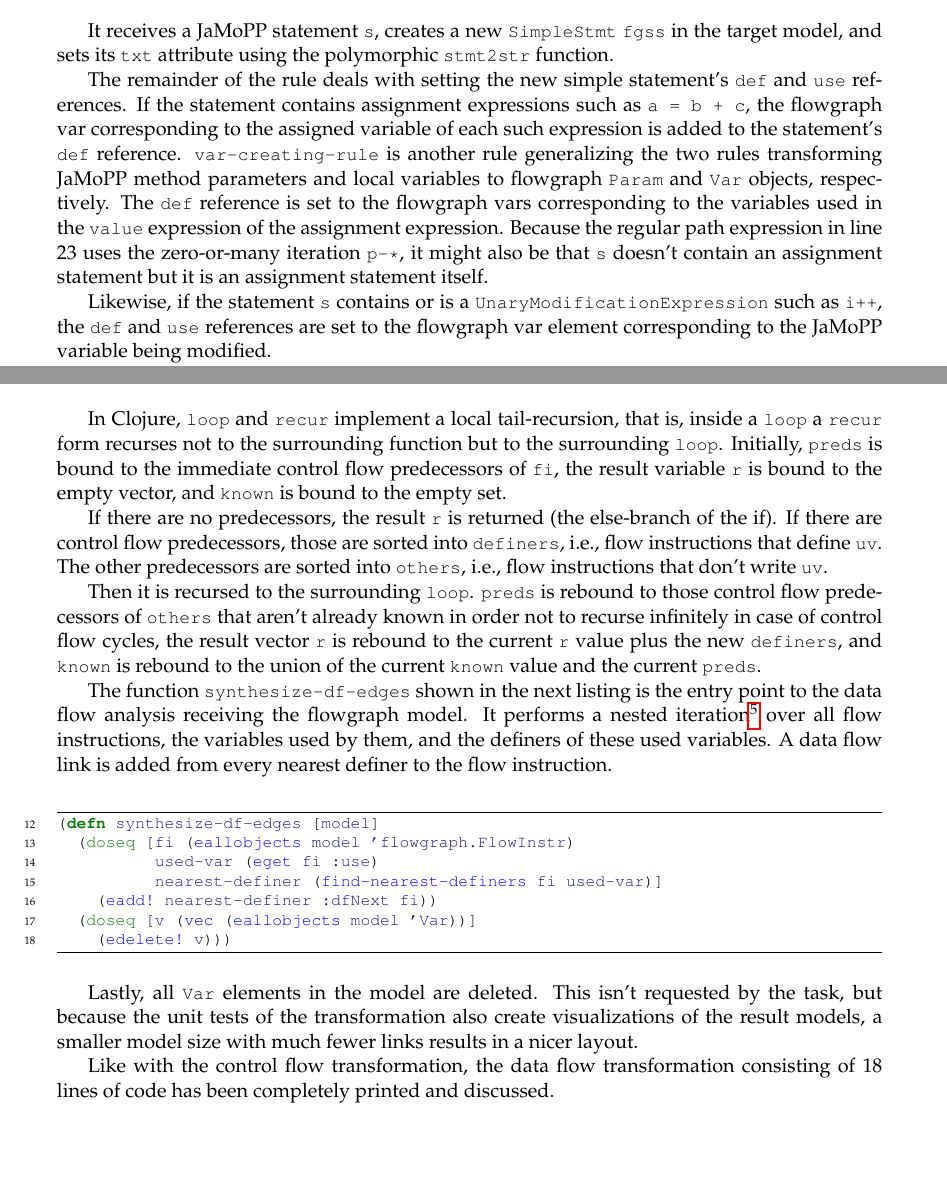
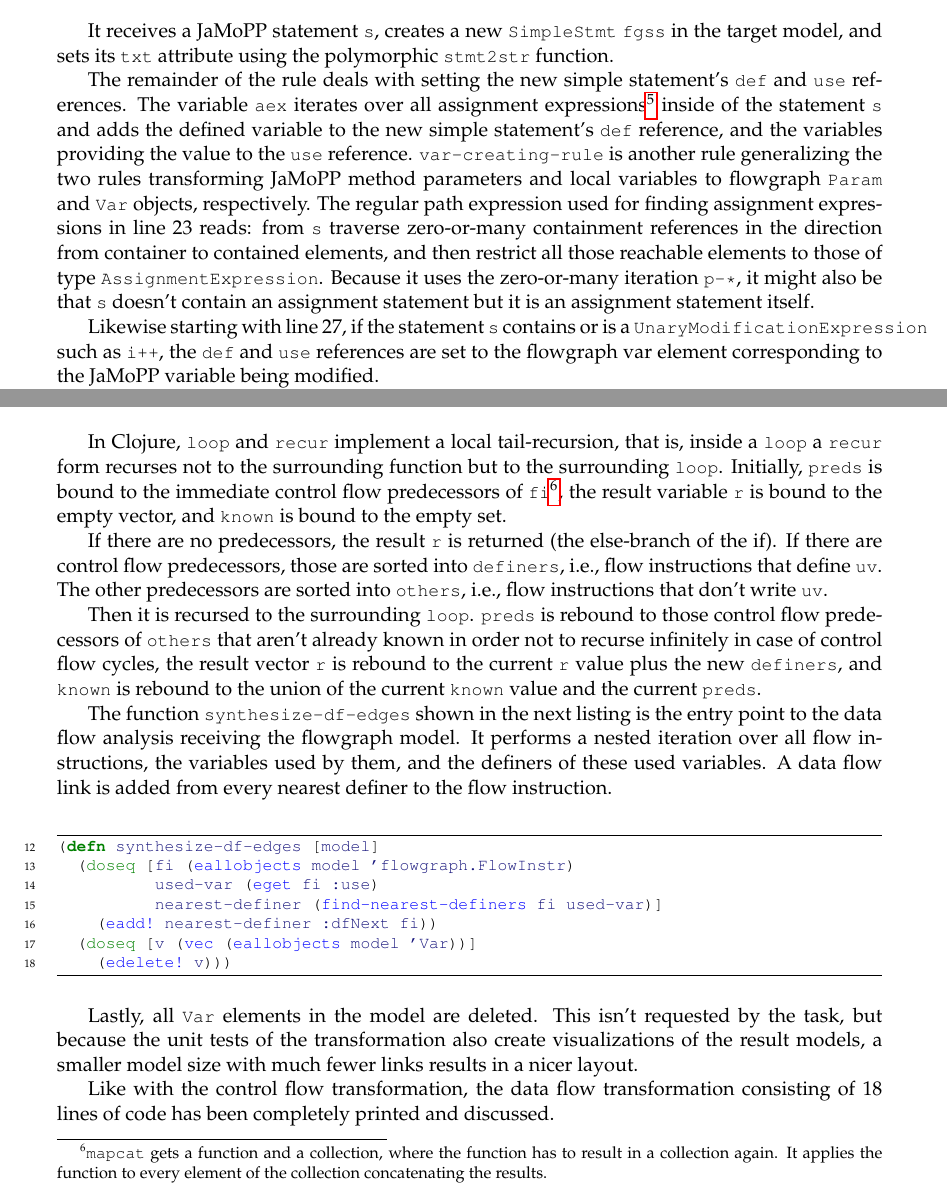
Before and after one commit to tsdh/ttc-2013-flowgraphs, a LaTeX paper (desc/ttc13-funnyqt-flowgraph.tex): two parts of pages 5 and 9 of 13, joined at a grey line, cut so that both start at the same text, the shorter picture padded with empty space. Compiled offline with pdfLaTeX.

Commit message:
Adapt to reviewer comments

```diff
--- a/desc/ttc13-funnyqt-flowgraph.tex
+++ b/desc/ttc13-funnyqt-flowgraph.tex
@@ -355,19 +355,23 @@ It receives a JaMoPP statement \verb|s|, creates a new \verb|SimpleStmt|
 polymorphic \verb|stmt2str| function.
 
 The remainder of the rule deals with setting the new simple statement's
-\verb|def| and \verb|use| references.  If the statement contains assignment
-expressions such as \verb|a = b + c|, the flowgraph var corresponding to the
-assigned variable of each such expression is added to the statement's
-\verb|def| reference.  \verb|var-creating-rule| is another rule generalizing
-the two rules transforming JaMoPP method parameters and local variables to
-flowgraph \verb|Param| and \verb|Var| objects, respectively.  The \verb|def|
-reference is set to the flowgraph vars corresponding to the variables used in
-the \verb|value| expression of the assignment expression.  Because the regular
-path expression in line 23 uses the zero-or-many iteration \verb|p-*|, it might
-also be that \verb|s| doesn't contain an assignment statement but it is an
-assignment statement itself.
+\verb|def| and \verb|use| references.  The variable \verb|aex| iterates over
+all assignment expressions\footnote{Clojure's \textsf{doseq} is similar to
+  Java's enhanced for-each loop, but it also allows for nested iterations.}
+inside of the statement \verb|s| and adds the defined variable to the new
+simple statement's \verb|def| reference, and the variables providing the value
+to the \verb|use| reference.  \verb|var-creating-rule| is another rule
+generalizing the two rules transforming JaMoPP method parameters and local
+variables to flowgraph \verb|Param| and \verb|Var| objects, respectively.  The
+regular path expression used for finding assignment expressions in line 23
+reads: from \verb|s| traverse zero-or-many containment references in the
+direction from container to contained elements, and then restrict all those
+reachable elements to those of type \verb|AssignmentExpression|.  Because it
+uses the zero-or-many iteration \verb|p-*|, it might also be that \verb|s|
+doesn't contain an assignment statement but it is an assignment statement
+itself.
 
-Likewise, if the statement \verb|s| contains or is a
+Likewise starting with line 27, if the statement \verb|s| contains or is a
 \verb|UnaryModificationExpression| such as \verb|i++|, the \verb|def| and
 \verb|use| references are set to the flowgraph var element corresponding to the
 JaMoPP variable being modified.
@@ -658,9 +662,12 @@ control flow predecessors that define that variable.
 In Clojure, \verb|loop| and \verb|recur| implement a local tail-recursion, that
 is, inside a \verb|loop| a \verb|recur| form recurses not to the surrounding
 function but to the surrounding \verb|loop|.  Initially, \verb|preds| is bound
-to the immediate control flow predecessors of \verb|fi|, the result variable
-\verb|r| is bound to the empty vector, and \verb|known| is bound to the empty
-set.
+to the immediate control flow predecessors of
+\verb|fi|\footnote{\texttt{mapcat} gets a function and a collection, where the
+  function has to result in a collection again.  It applies the function to
+  every element of the collection concatenating the results.}, the result
+variable \verb|r| is bound to the empty vector, and \verb|known| is bound to
+the empty set.
 
 If there are no predecessors, the result \verb|r| is returned (the else-branch
 of the if).  If there are control flow predecessors, those are sorted into
@@ -677,11 +684,9 @@ vector \verb|r| is rebound to the current \verb|r| value plus the new
 
 The function \verb|synthesize-df-edges| shown in the next listing is the entry
 point to the data flow analysis receiving the flowgraph model.  It performs a
-nested iteration\footnote{Clojure's \textsf{doseq} is similar to Java's
-  enhanced for-each loop, but it also allows for nested iterations.} over all
-flow instructions, the variables used by them, and the definers of these used
-variables.  A data flow link is added from every nearest definer to the flow
-instruction.
+nested iteration over all flow instructions, the variables used by them, and
+the definers of these used variables.  A data flow link is added from every
+nearest definer to the flow instruction.
 
 \begin{clojurecode*}{firstnumber=12}
 (defn synthesize-df-edges [model]
```
Also changed, not shown: desc/ttc13-funnyqt-flowgraph.pdf.
